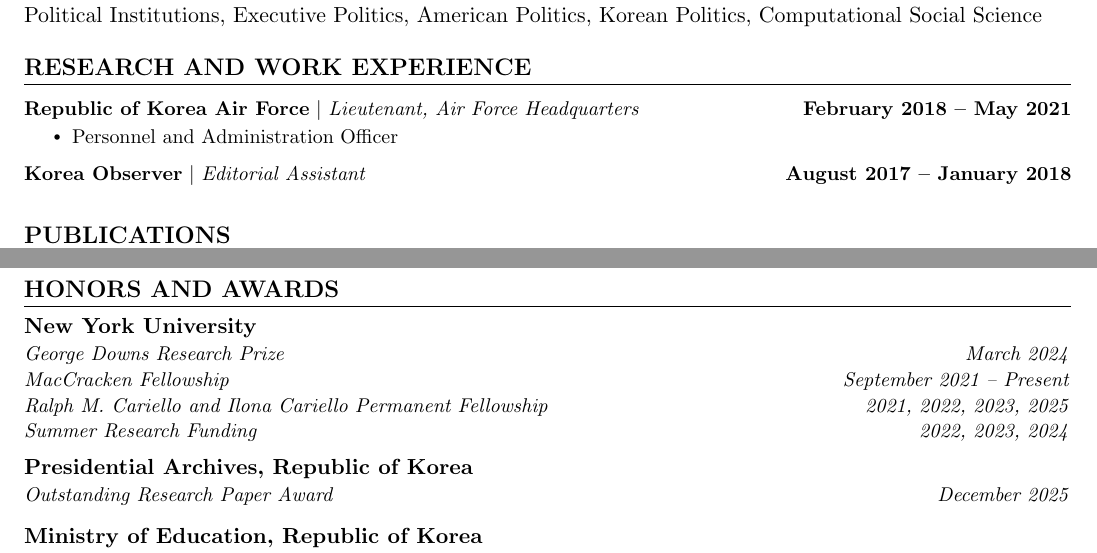
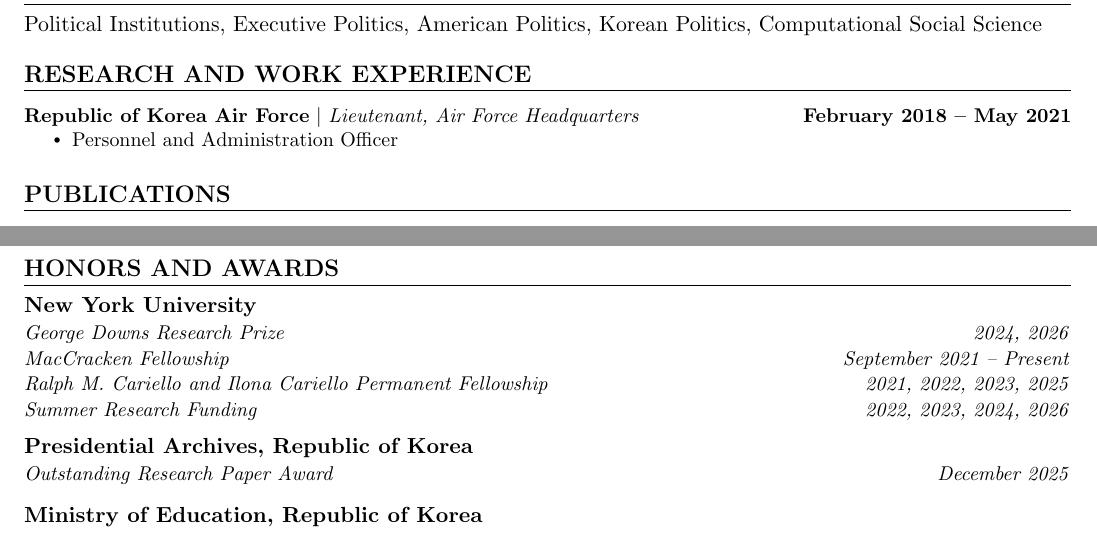
Before and after one commit to kyusik-yang/cv, a LaTeX CV (cv-kyusik-yang.tex): two parts of pages 1 and 2 of 3 before the commit and two parts of pages 1 and 2 of 2 after it, joined at a grey line, cut so that both start at the same text. Compiled offline with pdfLaTeX.

Commit message:
Remove Korea Observer experience; update Downs Prize and Summer Funding years

```diff
--- a/cv-kyusik-yang.tex
+++ b/cv-kyusik-yang.tex
@@ -167,12 +167,6 @@
            \resumeItemListStart
             \resumeItem{Personnel and Administration Officer}
           \resumeItemListEnd
-          \vspace{-15pt}
-      \resumeProjectHeading
-          {\textbf{Korea Observer} $|$ \emph{Editorial Assistant}}{August 2017 -- January 2018}
-          % \resumeItemListStart
-            % \resumeItem{Arranged Online Conversion of \emph{Korea Observer}}
-          % \resumeItemListEnd
     \resumeSubHeadingListEnd
 \vspace{0pt}
 
@@ -268,13 +262,13 @@
 
     \resumeSubheading
       {New York University}{}
-      {George Downs Research Prize}{March 2024}\\[0.5em]
+      {George Downs Research Prize}{2024, 2026}\\[0.5em]
         \resumeSubSubheading
         {MacCracken Fellowship}{September 2021 -- Present}\\[1.2em]
         \resumeSubSubheading
         {Ralph M. Cariello and Ilona Cariello Permanent Fellowship}{2021, 2022, 2023, 2025}\\[1.2em]
         \resumeSubSubheading
-        {Summer Research Funding}{2022, 2023, 2024}\\[1.5em]
+        {Summer Research Funding}{2022, 2023, 2024, 2026}\\[1.5em]
 
     \resumeSubheading
       {Presidential Archives, Republic of Korea}{}
```
